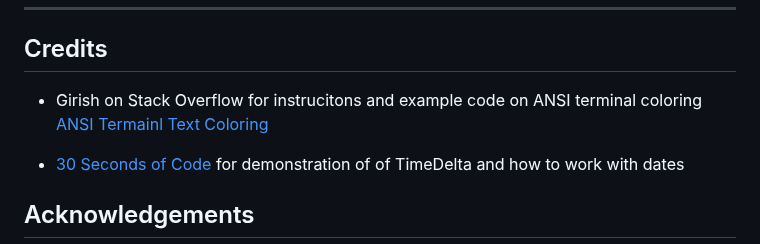
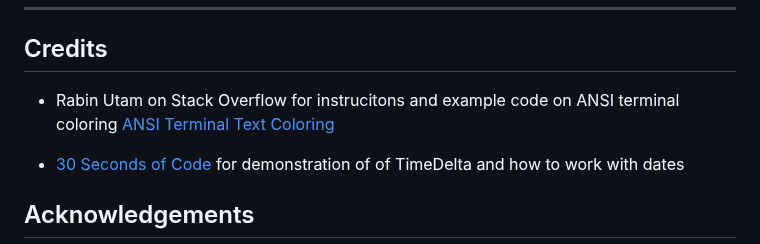
Before and after one commit to brianach/eol_checker, a Markdown page: README.md, the part around the change. Rendered like a GitHub page.

Commit message:
Docs: fix typos

```diff
--- a/README.md
+++ b/README.md
@@ -239,8 +239,8 @@ Link to GitHub repository [eol-checker](https://github.com/brianach/eol_checker)
 ---
 ## Credits
 
-- Girish on Stack Overflow for instrucitons and example code on ANSI terminal coloring
-    [ANSI Termainl Text Coloring](https://stackoverflow.com/questions/287871/how-do-i-print-colored-text-to-the-terminal)
+- Rabin Utam on Stack Overflow for instrucitons and example code on ANSI terminal coloring
+    [ANSI Terminal Text Coloring](https://stackoverflow.com/questions/287871/how-do-i-print-colored-text-to-the-terminal)
 
 - [30 Seconds of Code](https://www.30secondsofcode.org/python/s/days-ago/) for demonstration of of TimeDelta and how to work with dates
 
```
